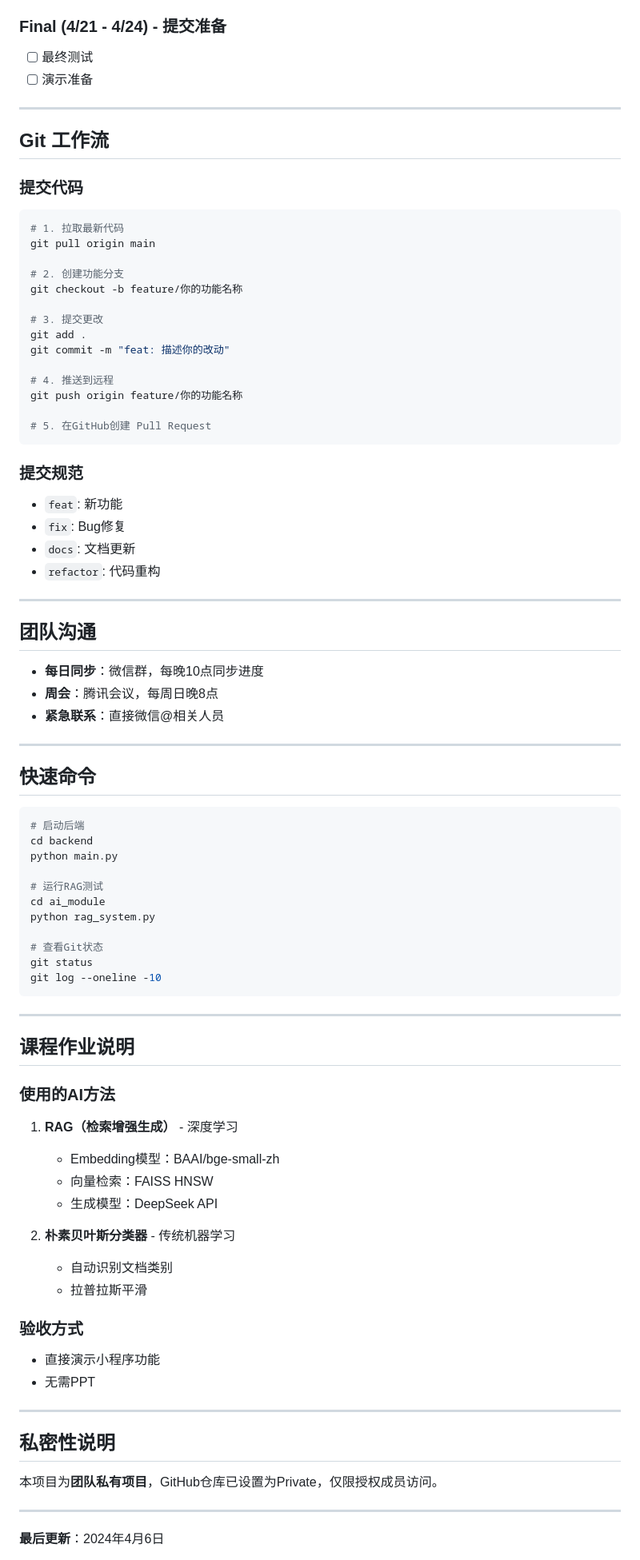
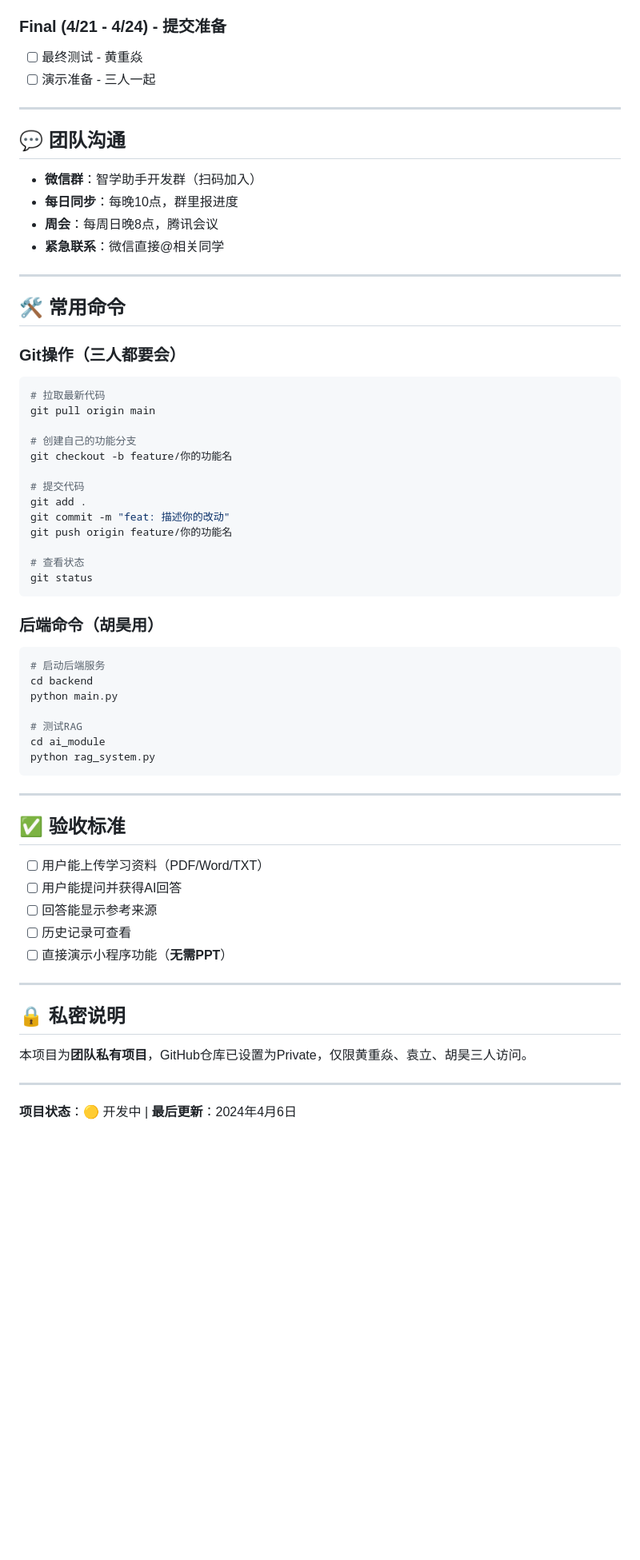
Before and after one commit to YanOIer/zhixue-assistant, a Markdown page: README.md, the part around one of its changes. Shown at 80% size. Drawn GitHub-style; blank space fills up the shorter version.

````diff
--- a/README.md
+++ b/README.md
@@ -154,87 +158,67 @@ zhixue-assistant/
 
 ### Final (4/21 - 4/24) - 提交准备
-- [ ] 最终测试
-- [ ] 演示准备
+
+- [ ] 最终测试 - 黄重焱
+- [ ] 演示准备 - 三人一起
 
 ---
 
-## Git 工作流
+## 💬 团队沟通
 
-### 提交代码
-```bash
-# 1. 拉取最新代码
-git pull origin main
-
-# 2. 创建功能分支
-git checkout -b feature/你的功能名称
-
-# 3. 提交更改
-git add .
-git commit -m "feat: 描述你的改动"
-
-# 4. 推送到远程
-git push origin feature/你的功能名称
-
-# 5. 在GitHub创建 Pull Request
-```
-
-### 提交规范
-- `feat`: 新功能
-- `fix`: Bug修复
-- `docs`: 文档更新
-- `refactor`: 代码重构
+- **微信群**：智学助手开发群（扫码加入）
+- **每日同步**：每晚10点，群里报进度
+- **周会**：每周日晚8点，腾讯会议
+- **紧急联系**：微信直接@相关同学
 
 ---
 
-## 团队沟通
+## 🛠️ 常用命令
 
-- **每日同步**：微信群，每晚10点同步进度
-- **周会**：腾讯会议，每周日晚8点
-- **紧急联系**：直接微信@相关人员
+### Git操作（三人都要会）
+```bash
+# 拉取最新代码
+git pull origin main
 
----
+# 创建自己的功能分支
+git checkout -b feature/你的功能名
 
-## 快速命令
+# 提交代码
+git add .
+git commit -m "feat: 描述你的改动"
+git push origin feature/你的功能名
 
+# 查看状态
+git status
+```
+
+### 后端命令（胡昊用）
 ```bash
-# 启动后端
+# 启动后端服务
 cd backend
 python main.py
 
-# 运行RAG测试
+# 测试RAG
 cd ai_module
 python rag_system.py
-
-# 查看Git状态
-git status
-git log --oneline -10
 ```
 
 ---
 
-## 课程作业说明
+## ✅ 验收标准
 
-### 使用的AI方法
-1. **RAG（检索增强生成）** - 深度学习
-   - Embedding模型：BAAI/bge-small-zh
-   - 向量检索：FAISS HNSW
-   - 生成模型：DeepSeek API
-
-2. **朴素贝叶斯分类器** - 传统机器学习
-   - 自动识别文档类别
-   - 拉普拉斯平滑
-
-### 验收方式
-- 直接演示小程序功能
-- 无需PPT
+- [ ] 用户能上传学习资料（PDF/Word/TXT）
+- [ ] 用户能提问并获得AI回答
+- [ ] 回答能显示参考来源
+- [ ] 历史记录可查看
+- [ ] 直接演示小程序功能（**无需PPT**）
 
 ---
 
-## 私密性说明
+## 🔒 私密说明
 
-本项目为**团队私有项目**，GitHub仓库已设置为Private，仅限授权成员访问。
+本项目为**团队私有项目**，GitHub仓库已设置为Private，仅限黄重焱、袁立、胡昊三人访问。
 
 ---
 
-**最后更新**：2024年4月6日
+**项目状态**：🟡 开发中 | **最后更新**：2024年4月6日
 
````
Also changed, not shown: other parts of README.md (+86 -82 lines).
